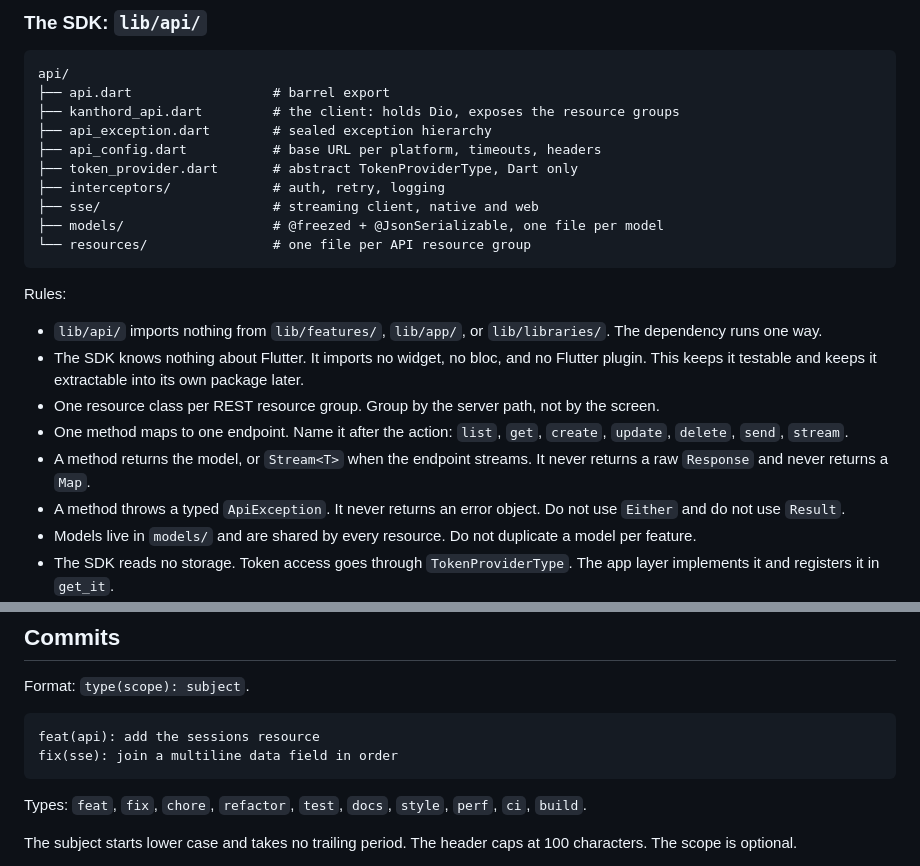
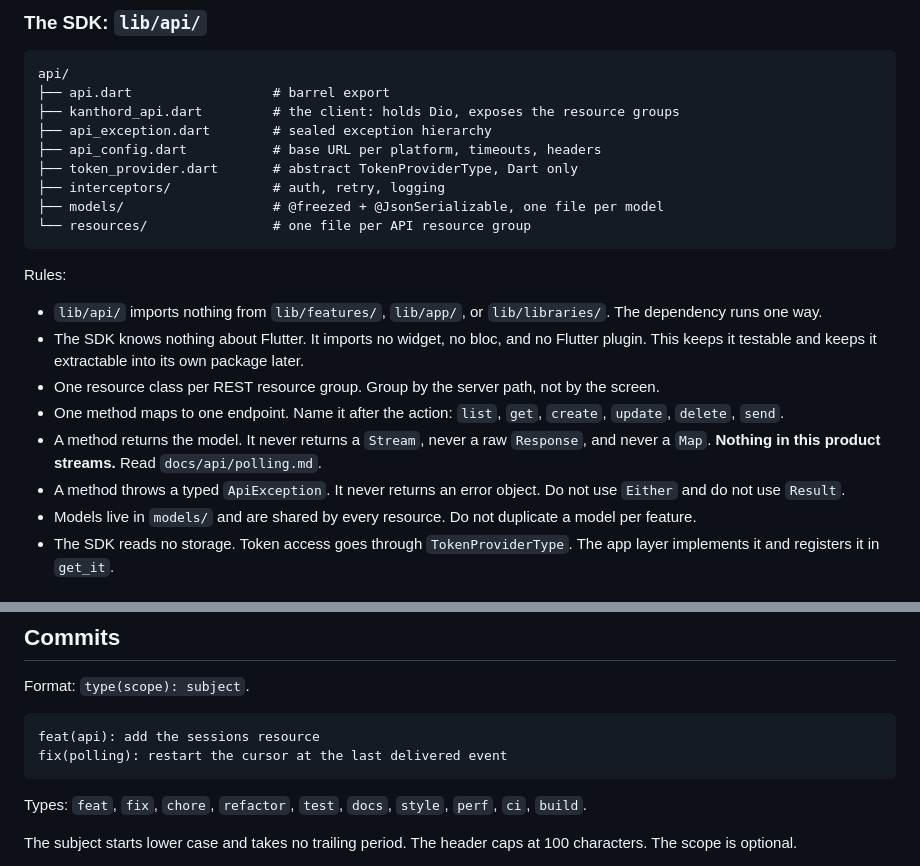
Before and after one commit to kanthorlabs/kanthord-apps, a Markdown page: CLAUDE.md, 2 parts joined by grey strips. Drawn GitHub-style.

````diff
--- a/CLAUDE.md
+++ b/CLAUDE.md
@@ -123,7 +123,6 @@ api/
 ├── api_config.dart           # base URL per platform, timeouts, headers
 ├── token_provider.dart       # abstract TokenProviderType, Dart only
 ├── interceptors/             # auth, retry, logging
-├── sse/                      # streaming client, native and web
 ├── models/                   # @freezed + @JsonSerializable, one file per model
 └── resources/                # one file per API resource group
 ```
@@ -136,9 +135,9 @@ Rules:
   keeps it testable and keeps it extractable into its own package later.
 - One resource class per REST resource group. Group by the server path, not by the screen.
 - One method maps to one endpoint. Name it after the action: `list`, `get`, `create`, `update`,
-  `delete`, `send`, `stream`.
-- A method returns the model, or `Stream<T>` when the endpoint streams. It never returns a raw
-  `Response` and never returns a `Map`.
+  `delete`, `send`.
+- A method returns the model. It never returns a `Stream`, never a raw `Response`, and never a
+  `Map`. **Nothing in this product streams.** Read `docs/api/polling.md`.
 - A method throws a typed `ApiException`. It never returns an error object. Do not use `Either`
   and do not use `Result`.
 - Models live in `models/` and are shared by every resource. Do not duplicate a model per
@@ -221,7 +220,7 @@ Format: `type(scope): subject`.
 
 ```
 feat(api): add the sessions resource
-fix(sse): join a multiline data field in order
+fix(polling): restart the cursor at the last delivered event
 ```
 
 Types: `feat`, `fix`, `chore`, `refactor`, `test`, `docs`, `style`, `perf`, `ci`, `build`.
````
Also changed, not shown: docs/api/polling.md (+5 -1 lines), docs/testing.md (+13 -12 lines).
